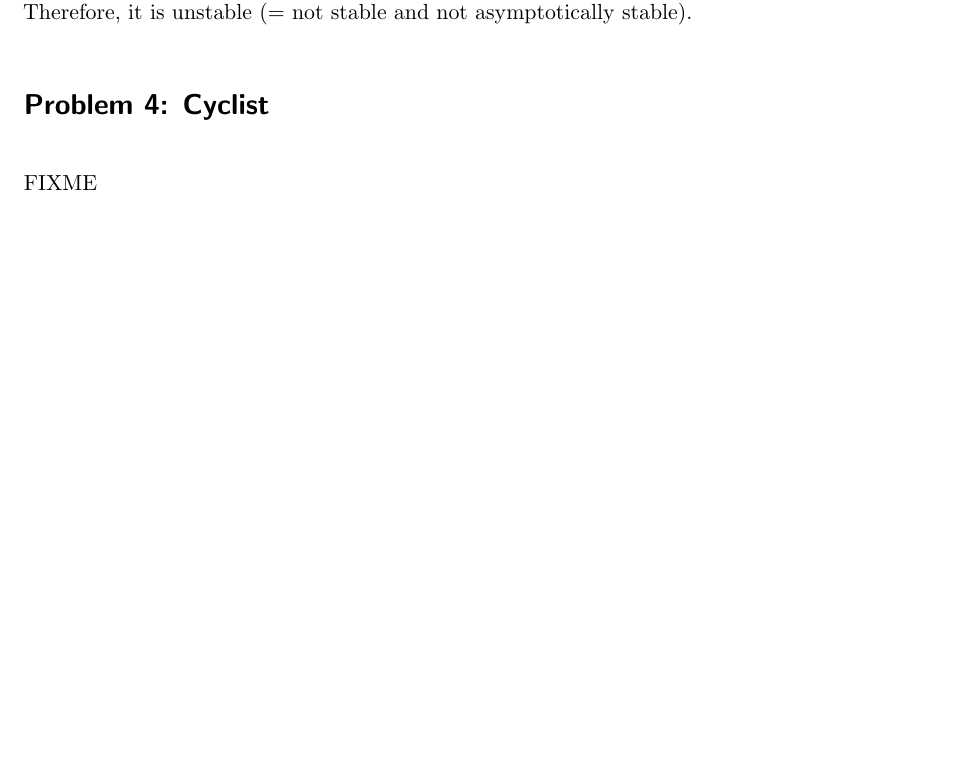
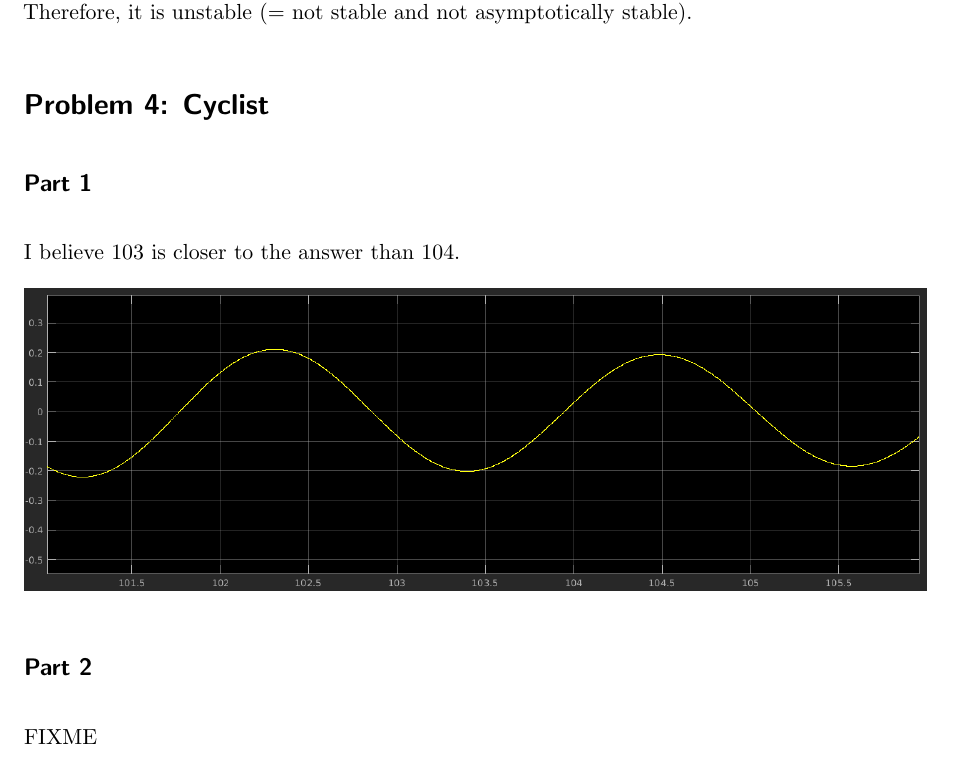
Before and after one commit to Schwenger/TinBots, a LaTeX problem sheet (hw01-Ben/document.tex): part of page 2 of 2 before the commit and part of page 2 of 3 after it, cut so that both start at the same text, the shorter picture padded with empty space. Compiled offline with pdfLaTeX.

Commit message:
[Ben] Solve Set 1, P4 part 1

```diff
--- a/hw01-Ben/document.tex
+++ b/hw01-Ben/document.tex
@@ -99,6 +98,14 @@ it is unstable (= not stable and not asymptotically stable).
 
 \section*{Problem 4: Cyclist}
 
+\subsection*{Part 1}
+
+I believe 103 is closer to the answer than 104.
+
+\includegraphics[width=\textwidth]{p5-proof}
+
+\subsection*{Part 2}
+
 FIXME
 
 
```
Also changed, not shown: hw01-Ben/p5-proof.png (added), hw01-Ben/document.tex (1 more changed lines).
